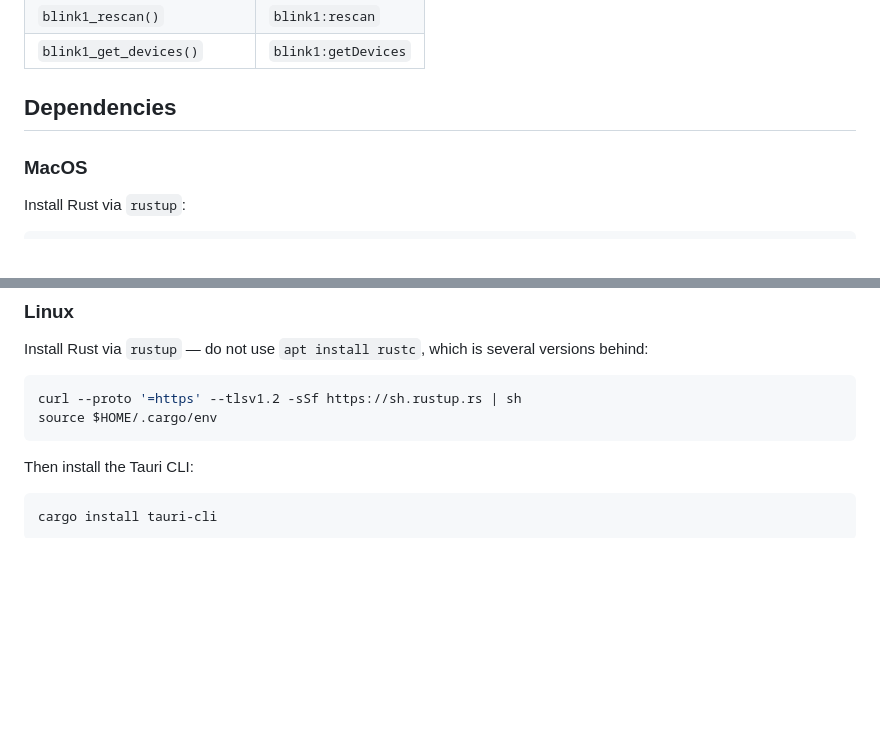
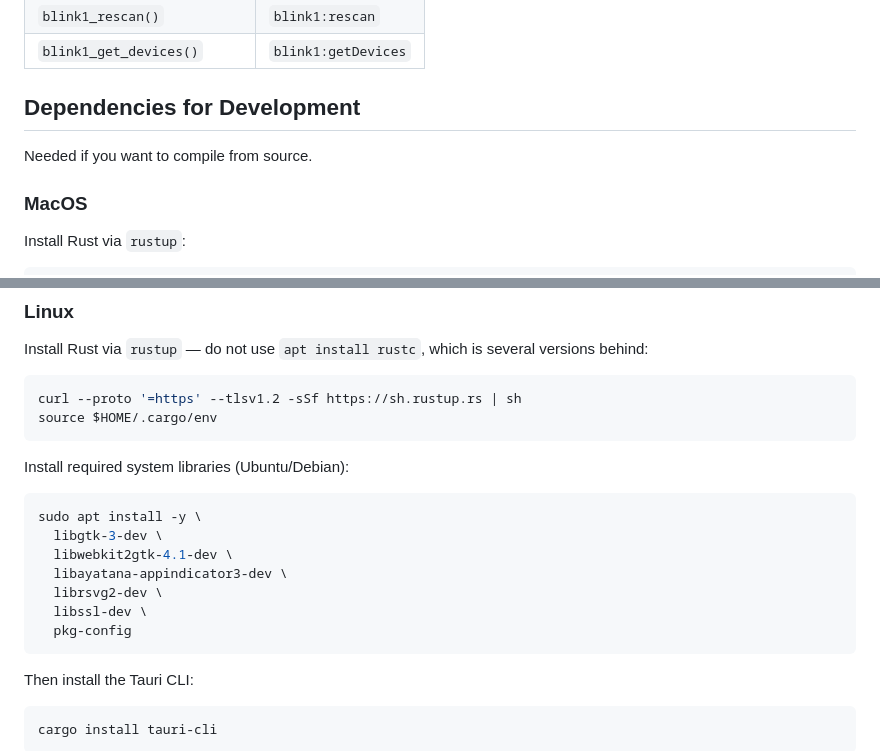
Before and after one commit to todbot/tauri-blink1-toy, a Markdown page: README.md, 2 parts joined by grey strips. GitHub-like rendering; blank space fills up the shorter version.

Commit message:
add bit in readme about dependencies

````diff
--- a/README.md
+++ b/README.md
@@ -105,7 +105,9 @@ The three Tauri commands map 1:1 to the original Electron IPC channels:
 | `blink1_get_devices()` | `blink1:getDevices` |
 
 
-## Dependencies
+## Dependencies for Development
+
+Needed if you want to compile from source.
 
 
 ### MacOS
@@ -163,6 +165,18 @@ curl --proto '=https' --tlsv1.2 -sSf https://sh.rustup.rs | sh
 source $HOME/.cargo/env
 ```
 
+Install required system libraries (Ubuntu/Debian):
+
+```bash
+sudo apt install -y \
+  libgtk-3-dev \
+  libwebkit2gtk-4.1-dev \
+  libayatana-appindicator3-dev \
+  librsvg2-dev \
+  libssl-dev \
+  pkg-config
+```
+
 Then install the Tauri CLI:
 
 ```bash
````
